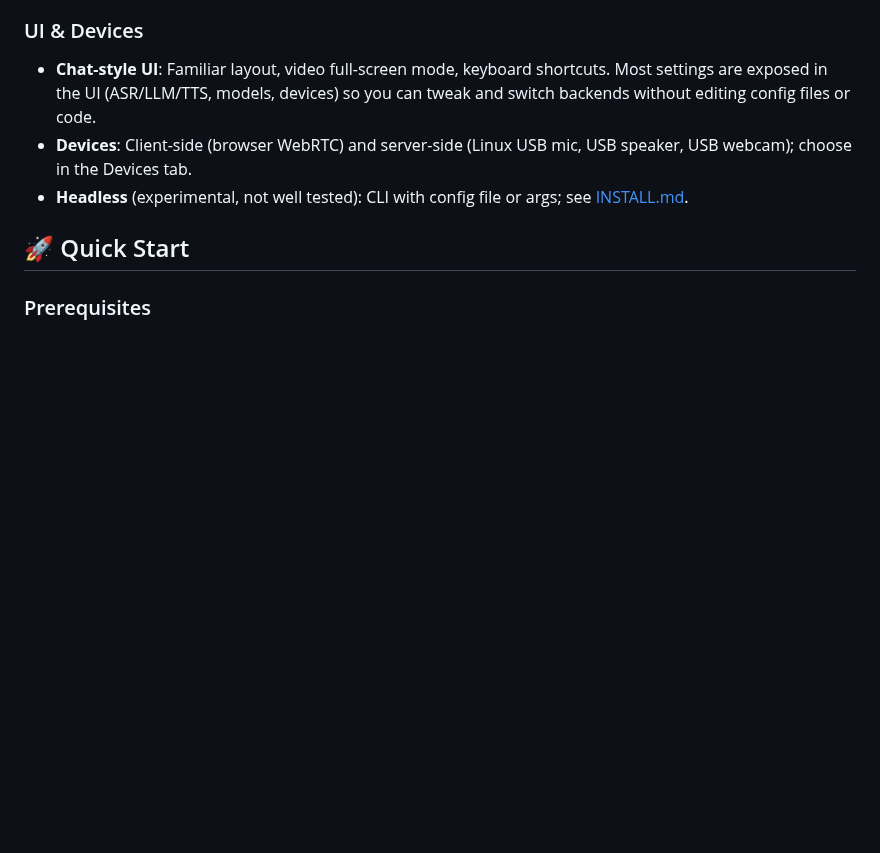
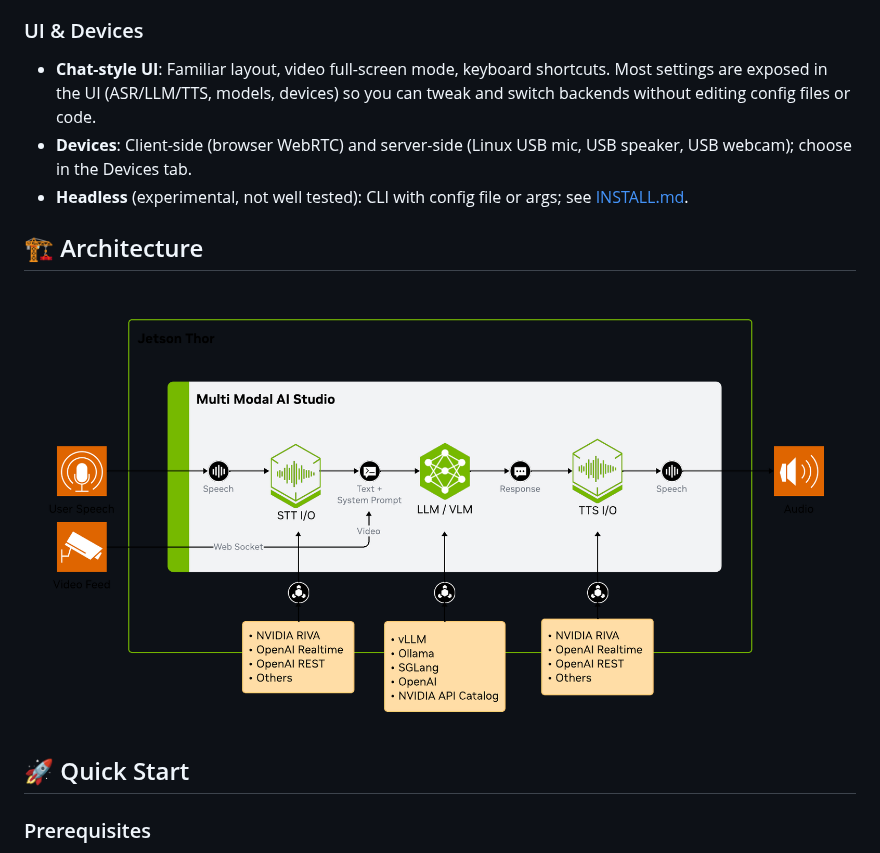
Before and after one commit to NVIDIA-AI-IOT/multi_modal_ai_studio, a Markdown page: README.md, the part around the change. GitHub-like rendering; pictures changed too: docs/images/MMAS-arch.png (added); blank space fills up the shorter version.

```diff
--- a/README.md
+++ b/README.md
@@ -34,6 +34,10 @@ Multi-modal AI Studio is a conversational AI interface for building and tuning v
 - **Chat-style UI**: Familiar layout, video full-screen mode, keyboard shortcuts. Most settings are exposed in the UI (ASR/LLM/TTS, models, devices) so you can tweak and switch backends without editing config files or code.
 - **Devices**: Client-side (browser WebRTC) and server-side (Linux USB mic, USB speaker, USB webcam); choose in the Devices tab.
 - **Headless** (experimental, not well tested): CLI with config file or args; see [INSTALL.md](INSTALL.md).
+
+## 🏗️ Architecture
+
+![Multi Modal AI Studio Architecture](./docs/images/MMAS-arch.png)
 
 ## 🚀 Quick Start
 
```
Also changed, not shown: INSTALL.md (+1 -1 lines), docs/setup_riva.md (+2 -2 lines).
